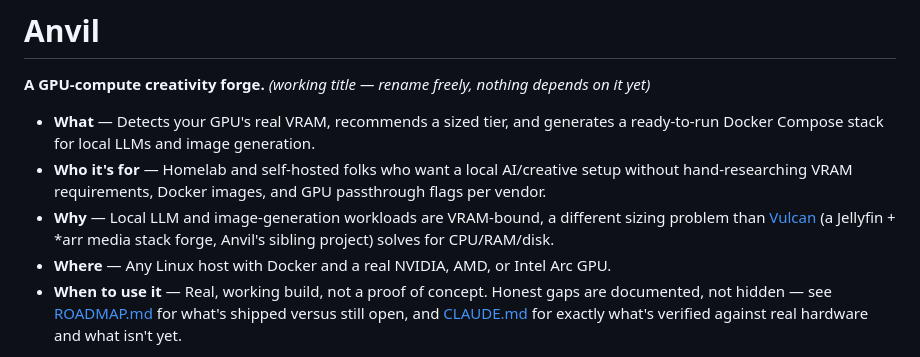
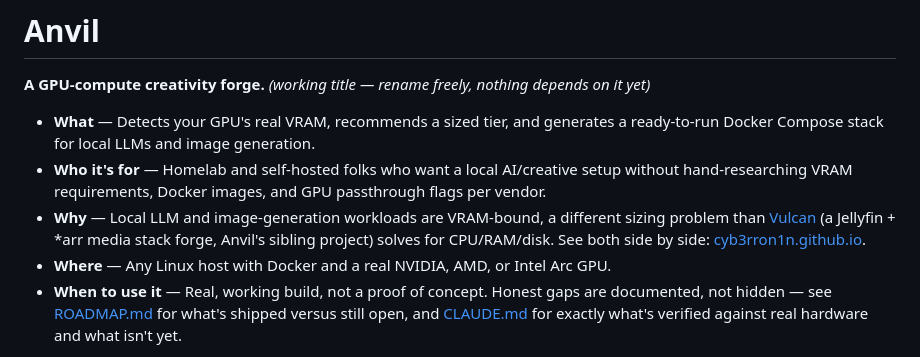
Before and after one commit to Cyb3rRon1n/anvil, a Markdown page: README.md, the part around the change. Rendered like a GitHub page.

Commit message:
docs: link the new Vulcan & Anvil landing page from the README
https://cyb3rron1n.github.io/ pairs Anvil with its sibling project
Vulcan (media homelab) under one shared page.

```diff
--- a/README.md
+++ b/README.md
@@ -4,7 +4,7 @@
 
 - **What** — Detects your GPU's real VRAM, recommends a sized tier, and generates a ready-to-run Docker Compose stack for local LLMs and image generation.
 - **Who it's for** — Homelab and self-hosted folks who want a local AI/creative setup without hand-researching VRAM requirements, Docker images, and GPU passthrough flags per vendor.
-- **Why** — Local LLM and image-generation workloads are VRAM-bound, a different sizing problem than [Vulcan](https://github.com/Cyb3rRon1n/vulcan) (a Jellyfin + *arr media stack forge, Anvil's sibling project) solves for CPU/RAM/disk.
+- **Why** — Local LLM and image-generation workloads are VRAM-bound, a different sizing problem than [Vulcan](https://github.com/Cyb3rRon1n/vulcan) (a Jellyfin + *arr media stack forge, Anvil's sibling project) solves for CPU/RAM/disk. See both side by side: [cyb3rron1n.github.io](https://cyb3rron1n.github.io/).
 - **Where** — Any Linux host with Docker and a real NVIDIA, AMD, or Intel Arc GPU.
 - **When to use it** — Real, working build, not a proof of concept. Honest gaps are documented, not hidden — see [ROADMAP.md](ROADMAP.md) for what's shipped versus still open, and [CLAUDE.md](CLAUDE.md) for exactly what's verified against real hardware and what isn't yet.
 
```
